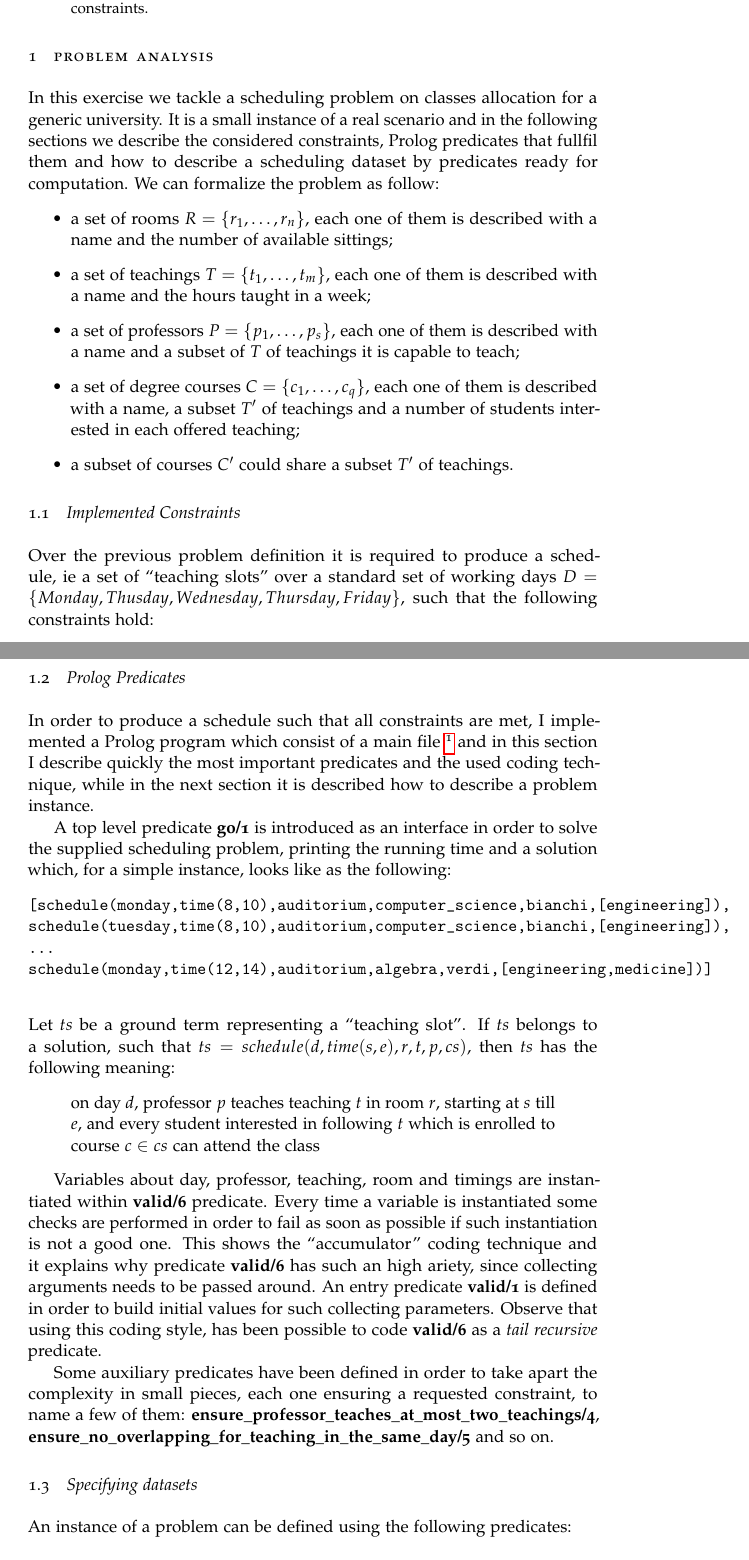
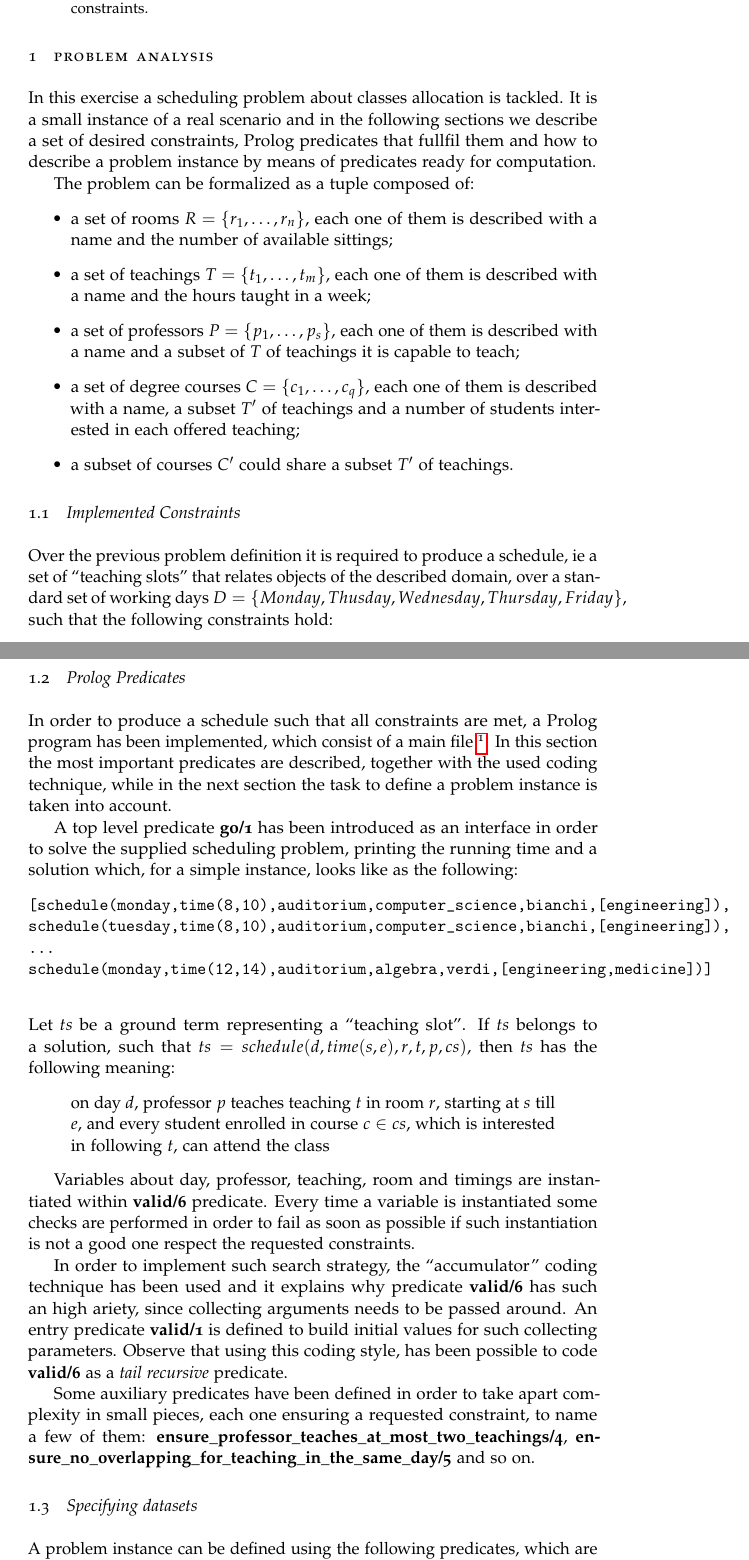
Before and after one commit to massimo-nocentini/ai-exercise, a LaTeX paper (doc.tex): two parts of pages 1 and 2 of 4, joined at a grey line, cut so that both start at the same text. Compiled offline with pdfLaTeX; a missing font is replaced by an installed copy or a similar font; an older LaTeX class or package is replaced by its successor.

Commit message:
Little fixing to make the prose in third person.

```diff
--- a/doc.tex
+++ b/doc.tex
@@ -33,12 +33,13 @@
 %    \tableofcontents
 
     \section{Problem Analysis}
-    In this exercise we tackle a scheduling problem on classes allocation
-    for a generic university. It is a small instance of a real scenario
-    and in the following sections we describe the considered constraints,
-    Prolog predicates that fullfil them and how to describe a scheduling
-    dataset by predicates ready for computation.
-    We can formalize the problem as follow:
+    In this exercise a scheduling problem about classes allocation
+    is tackled. It is a small instance of a real scenario
+    and in the following sections we describe a set of desired constraints,
+    Prolog predicates that fullfil them and how to describe a problem
+    instance by means of predicates ready for computation.
+
+    The problem can be formalized as a tuple composed of:
     \begin{itemize}
         \item a set of rooms $R = \lbrace r_1, \ldots, r_n \rbrace$, each
             one of them is described with a name and the number
@@ -56,7 +57,8 @@
 
     \subsection{Implemented Constraints}
     Over the previous problem definition it is required to produce a
-    schedule, ie a set of ``teaching slots'' over a standard set of
+    schedule, ie a set of ``teaching slots'' that relates
+    objects of the described domain, over a standard set of
     working days $D = \lbrace Monday, Thusday, Wednesday, Thursday, Friday \rbrace$,
     such that the following constraints hold:
     \begin{itemize}
@@ -82,13 +86,14 @@
     \end{itemize}
 
     \subsection{Prolog Predicates}
-    In order to produce a schedule such that all constraints are met, I
-    implemented a Prolog program which consist of a main file \footnote{
-       find it in \emph{clp-fd/scheduler.prolog}} and in this section I describe
-    quickly the most important predicates and the used coding technique, while
-    in the next section it is described how to describe a problem instance.
+    In order to produce a schedule such that all constraints are met,
+    a Prolog program has been implemented, which consist of a main file \footnote{
+       find it in \emph{clp-fd/scheduler.prolog}}. In this section the most
+    important predicates are described, together with the used coding technique,
+    while in the next section the task to define a problem instance is taken into
+    account.
 
-    A top level predicate \textbf{go/1} is introduced as an interface in order
+    A top level predicate \textbf{go/1} has been introduced as an interface in order
     to solve the supplied scheduling problem, printing the running time and a
     solution which, for a simple instance, looks like as the following:
     \begin{verbatim}
@@ -102,30 +107,33 @@ schedule(monday,time(12,14),auditorium,algebra,verdi,[engineering,medicine])]
     then $ts$ has the following meaning:
     \begin{quote}
         on day $d$, professor $p$ teaches teaching $t$ in room $r$,
-        starting at $s$ till $e$, and every student interested in following $t$
-        which is enrolled to course $c \in cs$ can attend the class
+        starting at $s$ till $e$, and every student enrolled in course $c \in cs$,
+        which is interested in following $t$, can attend the class
     \end{quote}
 
     Variables about day, professor, teaching, room and timings
     are instantiated within \textbf{valid/6} predicate.
     Every time a variable is instantiated some
     checks are performed in order to fail as soon as possible if such
-    instantiation is not a good one. This shows the ``accumulator''
-    coding technique and it explains why predicate \textbf{valid/6} has
+    instantiation is not a good one respect the requested constraints.
+
+    In order to implement such search strategy, the ``accumulator''
+    coding technique has been used and it explains why predicate \textbf{valid/6} has
     such an high ariety, since collecting arguments needs to be passed around.
-    An entry predicate \textbf{valid/1} is defined in order to build
+    An entry predicate \textbf{valid/1} is defined to build
     initial values for such collecting parameters.
     Observe that using this coding style, has been
     possible to code \textbf{valid/6} as a \emph{tail recursive} predicate.
 
     Some auxiliary predicates have been defined in order to take apart
-    the complexity in small pieces, each one ensuring a requested constraint,
+    complexity in small pieces, each one ensuring a requested constraint,
     to name a few of them: \textbf{ensure\_professor\_teaches\_at\_most\_two\_teachings/4},
     \textbf{ensure\_no\_overlapping\_for\_teaching\_in\_the\_same\_day/5} and so on.
 
 
     \subsection{Specifying datasets}
-    An instance of a problem can be defined using the following predicates:
+    A problem instance can be defined using the following predicates, which
+    are quite similar with statements used in the problem analysis:
     \begin{itemize}
         \item \textbf{room($n$, $s$)} means $n$ is the name
             of a room containing $s$ sittings;
```
Also changed, not shown: doc.tex (38 more changed lines).
